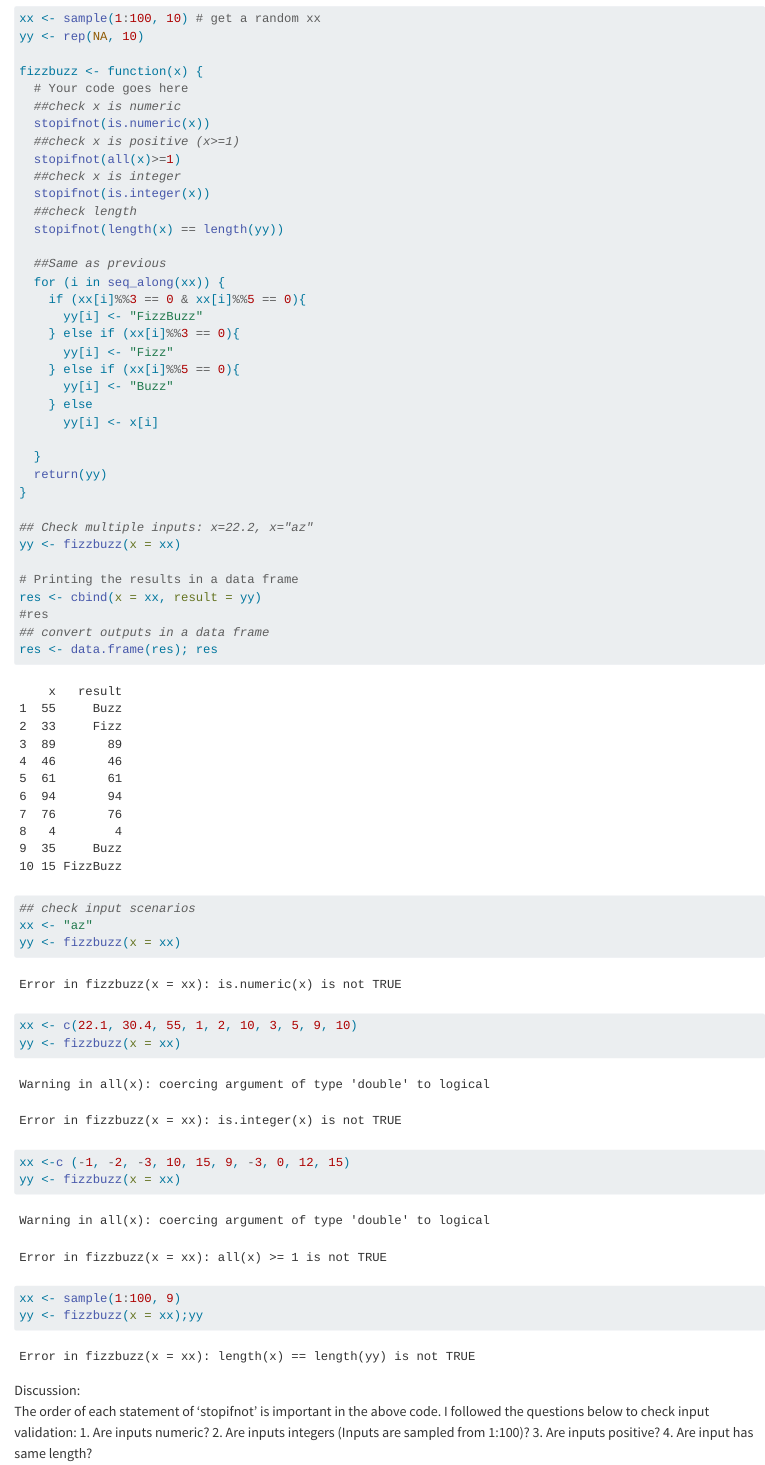
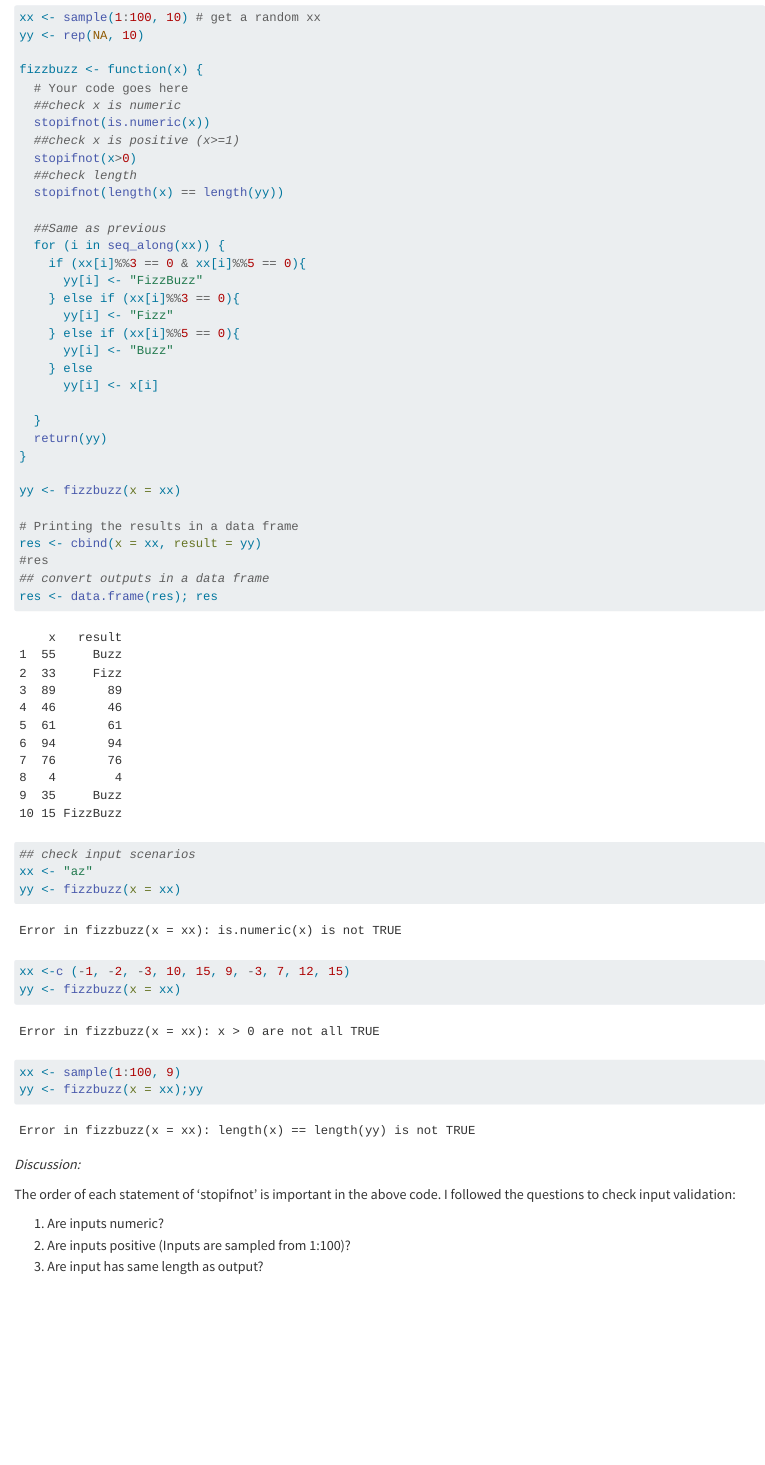
Before and after one commit to unl-statistics/03-fizz-buzz-Dada-Z, a Quarto document (03-Fizzbuzz-Dada.qmd): the page in a window 1100 px wide, from 10510 px down before the commit and from 10250 px down after it, so that both start at the same text. Rendered offline with R 4.5, knitr and Pandoc in place of Quarto, with nearby package versions; code that draws random numbers runs with fixed seeds of ours; long lines of code are wrapped.

Commit message:
Submission Sep13

````diff
--- a/03-Fizzbuzz-Dada.qmd
+++ b/03-Fizzbuzz-Dada.qmd
@@ -342,9 +342,7 @@ fizzbuzz <- function(x) {
   ##check x is numeric
   stopifnot(is.numeric(x))
   ##check x is positive (x>=1)
-  stopifnot(all(x)>=1)
-  ##check x is integer
-  stopifnot(is.integer(x))
+  stopifnot(x>0)
   ##check length
   stopifnot(length(x) == length(yy))
 
@@ -363,7 +361,6 @@ fizzbuzz <- function(x) {
   return(yy)
 }
 
-## Check multiple inputs: x=22.2, x="az"
 yy <- fizzbuzz(x = xx)
 
 # Printing the results in a data frame
@@ -379,10 +376,7 @@ res <- data.frame(res); res
 xx <- "az"
 yy <- fizzbuzz(x = xx)
 
-xx <- c(22.1, 30.4, 55, 1, 2, 10, 3, 5, 9, 10)
-yy <- fizzbuzz(x = xx)
-
-xx <-c (-1, -2, -3, 10, 15, 9, -3, 0, 12, 15)
+xx <-c (-1, -2, -3, 10, 15, 9, -3, 7, 12, 15)
 yy <- fizzbuzz(x = xx)
 
 xx <- sample(1:100, 9)
@@ -390,12 +384,13 @@ yy <- fizzbuzz(x = xx);yy
 ```
 
 
-Discussion: \
-The order of each statement of 'stopifnot' is important in the above code. I followed the questions below to check input validation:
+*Discussion: *
+
+The order of each statement of 'stopifnot' is important in the above code. I followed the questions to check input validation:
+
 1. Are inputs numeric?
-2. Are inputs integers (Inputs are sampled from 1:100)?
-3. Are inputs positive?
-4. Are input has same length?
+2. Are inputs positive (Inputs are sampled from 1:100)?
+4. Are input has same length as output?
 
 ```{python function-error-fizzbuzz-py}
 import pandas as pd
````
Also changed, not shown: 03-Fizzbuzz-Dada.html, 03-Fizzbuzz-Dada.qmd (22 more changed lines).
